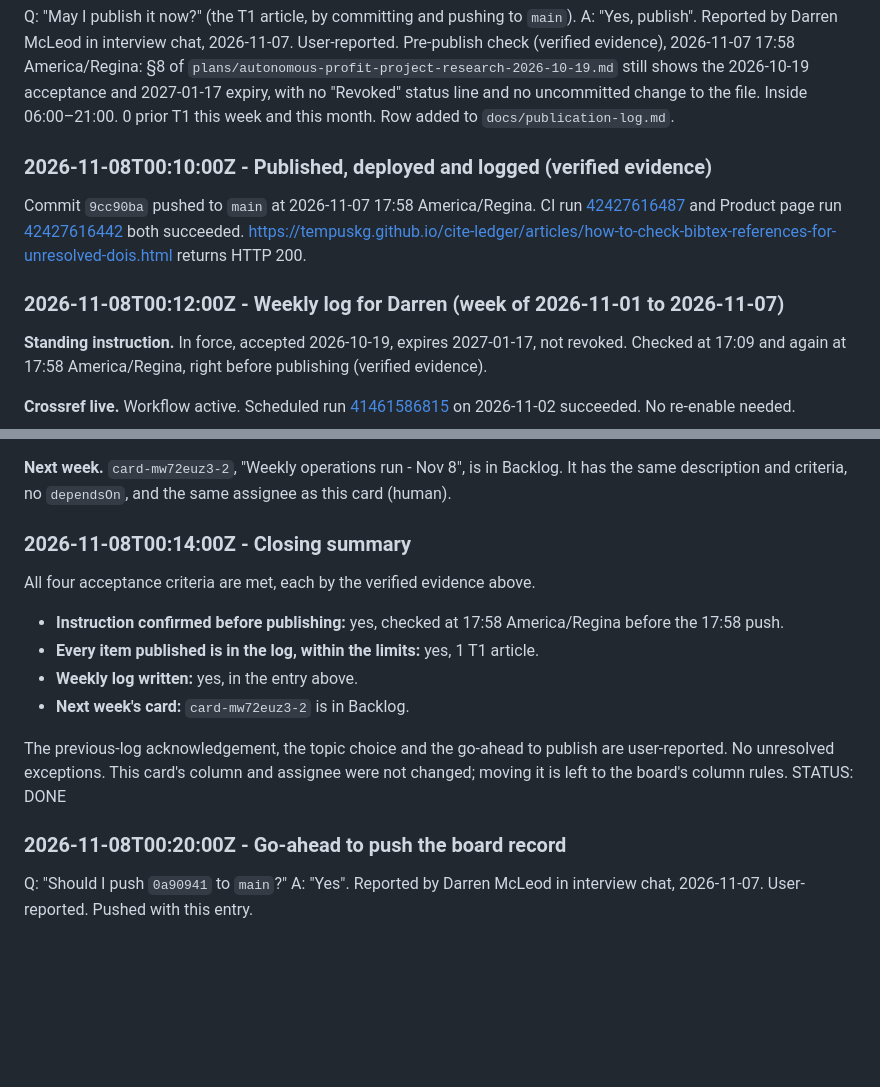
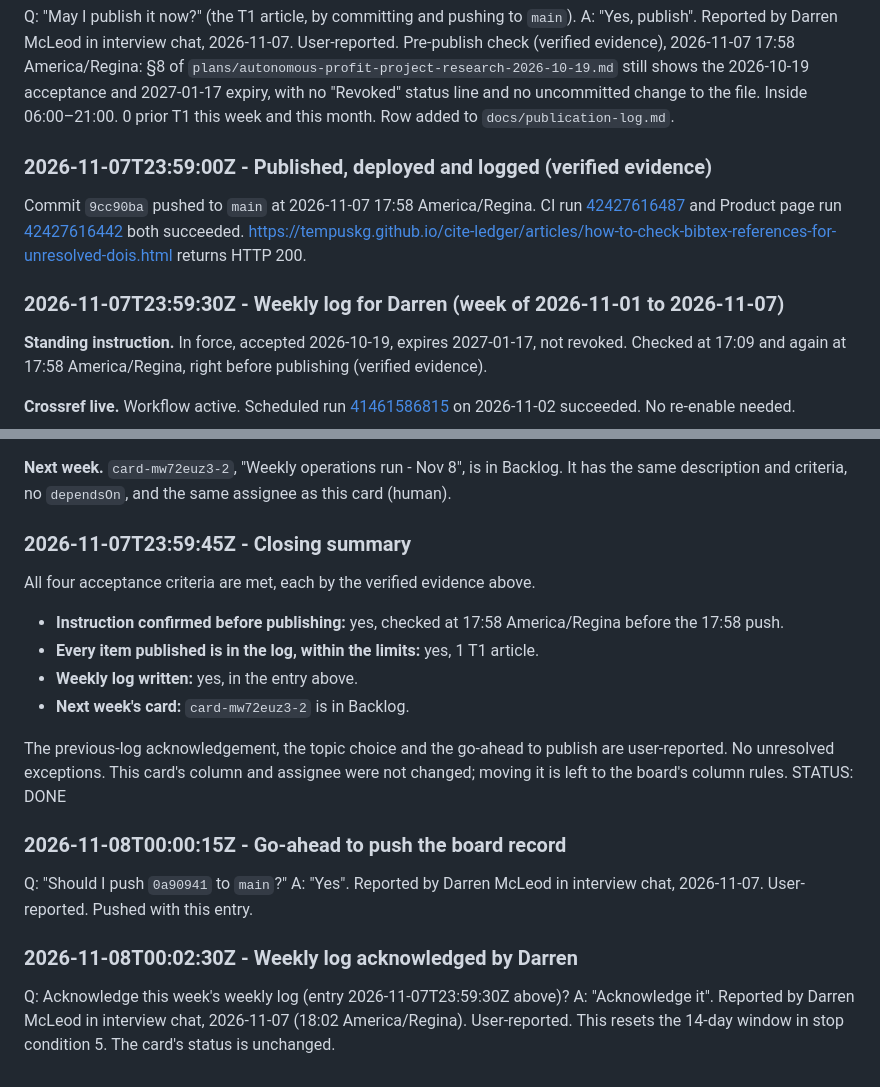
Before and after one commit to Tempuskg/cite-ledger, a Markdown page: .mwnn/cards/card-mvolel0t-1.md, 2 parts joined by grey strips. Drawn GitHub-style; blank space fills up the shorter version.

Commit message:
Record the weekly log acknowledgement and correct Activity times (card-mvolel0t-1)
Co-Authored-By: Claude Opus 5.5 <noreply@anthropic.com>

```diff
--- a/.mwnn/cards/card-mvolel0t-1.md
+++ b/.mwnn/cards/card-mvolel0t-1.md
@@ -66,10 +66,10 @@ Q: "May I publish it now?" (the T1 article, by committing and pushing to `main`)
 A: "Yes, publish". Reported by Darren McLeod in interview chat, 2026-11-07. User-reported.
 Pre-publish check (verified evidence), 2026-11-07 17:58 America/Regina: §8 of `plans/autonomous-profit-project-research-2026-10-19.md` still shows the 2026-10-19 acceptance and 2027-01-17 expiry, with no "Revoked" status line and no uncommitted change to the file. Inside 06:00–21:00. 0 prior T1 this week and this month. Row added to `docs/publication-log.md`.
 
-### 2026-11-08T00:10:00Z - Published, deployed and logged (verified evidence)
+### 2026-11-07T23:59:00Z - Published, deployed and logged (verified evidence)
 Commit `9cc90ba` pushed to `main` at 2026-11-07 17:58 America/Regina. CI run [42427616487](https://github.com/Tempuskg/cite-ledger/actions/runs/42427616487) and Product page run [42427616442](https://github.com/Tempuskg/cite-ledger/actions/runs/42427616442) both succeeded. https://tempuskg.github.io/cite-ledger/articles/how-to-check-bibtex-references-for-unresolved-dois.html returns HTTP 200.
 
-### 2026-11-08T00:12:00Z - Weekly log for Darren (week of 2026-11-01 to 2026-11-07)
+### 2026-11-07T23:59:30Z - Weekly log for Darren (week of 2026-11-01 to 2026-11-07)
 **Standing instruction.** In force, accepted 2026-10-19, expires 2027-01-17, not revoked. Checked at 17:09 and again at 17:58 America/Regina, right before publishing (verified evidence).
 
 **Crossref live.** Workflow active. Scheduled run [41461586815](https://github.com/Tempuskg/cite-ledger/actions/runs/41461586815) on 2026-11-02 succeeded. No re-enable needed.
@@ -95,7 +95,7 @@ Commit `9cc90ba` pushed to `main` at 2026-11-07 17:58 America/Regina. CI run [42
 
 **Next week.** `card-mw72euz3-2`, "Weekly operations run - Nov 8", is in Backlog. It has the same description and criteria, no `dependsOn`, and the same assignee as this card (human).
 
-### 2026-11-08T00:14:00Z - Closing summary
+### 2026-11-07T23:59:45Z - Closing summary
 All four acceptance criteria are met, each by the verified evidence above.
 - **Instruction confirmed before publishing:** yes, checked at 17:58 America/Regina before the 17:58 push.
 - **Every item published is in the log, within the limits:** yes, 1 T1 article.
@@ -105,6 +105,10 @@ All four acceptance criteria are met, each by the verified evidence above.
 The previous-log acknowledgement, the topic choice and the go-ahead to publish are user-reported. No unresolved exceptions. This card's column and assignee were not changed; moving it is left to the board's column rules.
 STATUS: DONE
 
-### 2026-11-08T00:20:00Z - Go-ahead to push the board record
+### 2026-11-08T00:00:15Z - Go-ahead to push the board record
 Q: "Should I push `0a90941` to `main`?"
 A: "Yes". Reported by Darren McLeod in interview chat, 2026-11-07. User-reported. Pushed with this entry.
+
+### 2026-11-08T00:02:30Z - Weekly log acknowledged by Darren
+Q: Acknowledge this week's weekly log (entry 2026-11-07T23:59:30Z above)?
+A: "Acknowledge it". Reported by Darren McLeod in interview chat, 2026-11-07 (18:02 America/Regina). User-reported. This resets the 14-day window in stop condition 5. The card's status is unchanged.
```
